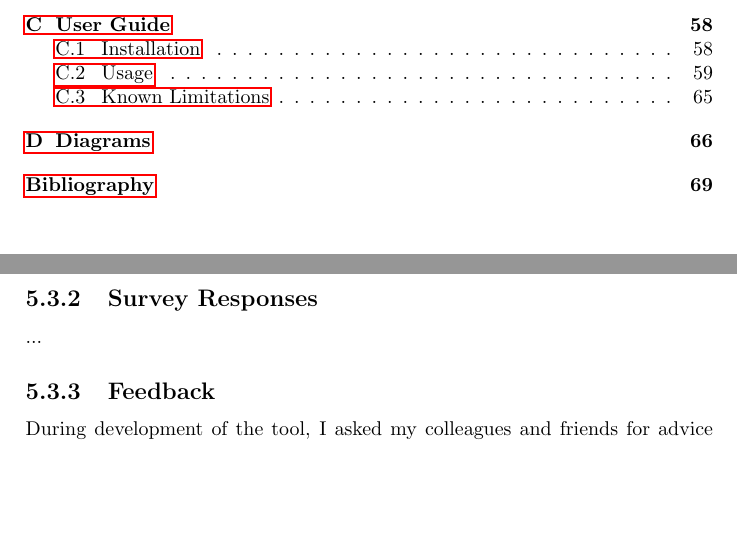
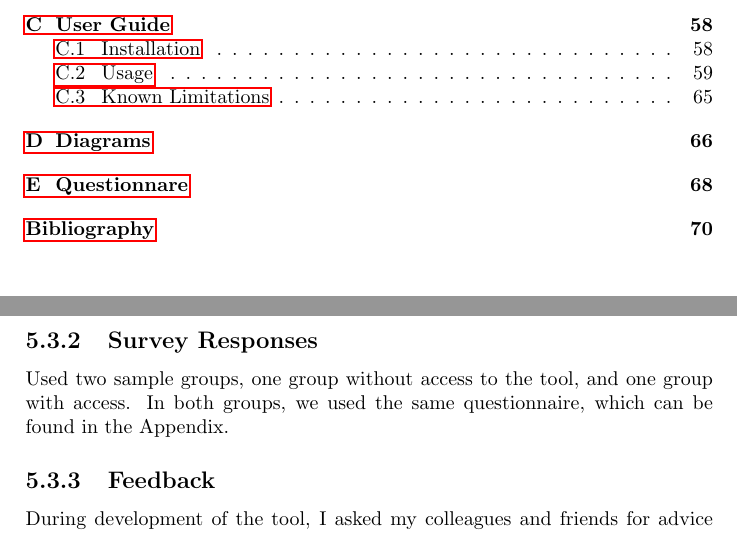
Before and after one commit to mylestunglee/aes, a LaTeX thesis (report/main.tex, which reads report/definitions.tex, report/evaluation.tex): two parts of pages 4 and 49 of 73 before the commit and two parts of pages 4 and 49 of 74 after it, joined at a grey line, cut so that both start at the same text, the shorter picture padded with empty space. Compiled offline with pdfLaTeX.

Commit message:
add questionnaire in report

```diff
--- a/report/definitions.tex
+++ b/report/definitions.tex
@@ -50,3 +50,10 @@
 \newenvironment{level}%
 {\addtolength{\itemindent}{2em}}%
 {\addtolength{\itemindent}{-2em}}
+
+\newcommand{\unchapter}[1]{%
+  \begingroup
+  \let\@makechapterhead\@gobble % make \@makechapterhead do nothing
+  \chapter{#1}
+  \endgroup
+}
--- a/report/evaluation.tex
+++ b/report/evaluation.tex
@@ -90,7 +90,7 @@ Memory comparison:
 
 \subsection{Survey Responses}
 
-...
+Used two sample groups, one group without access to the tool, and one group with access. In both groups, we used the same questionnaire, which can be found in the Appendix.
 
 \subsection{Feedback}
 
```
Also changed, not shown: report/main.tex (+4 -0 lines).
